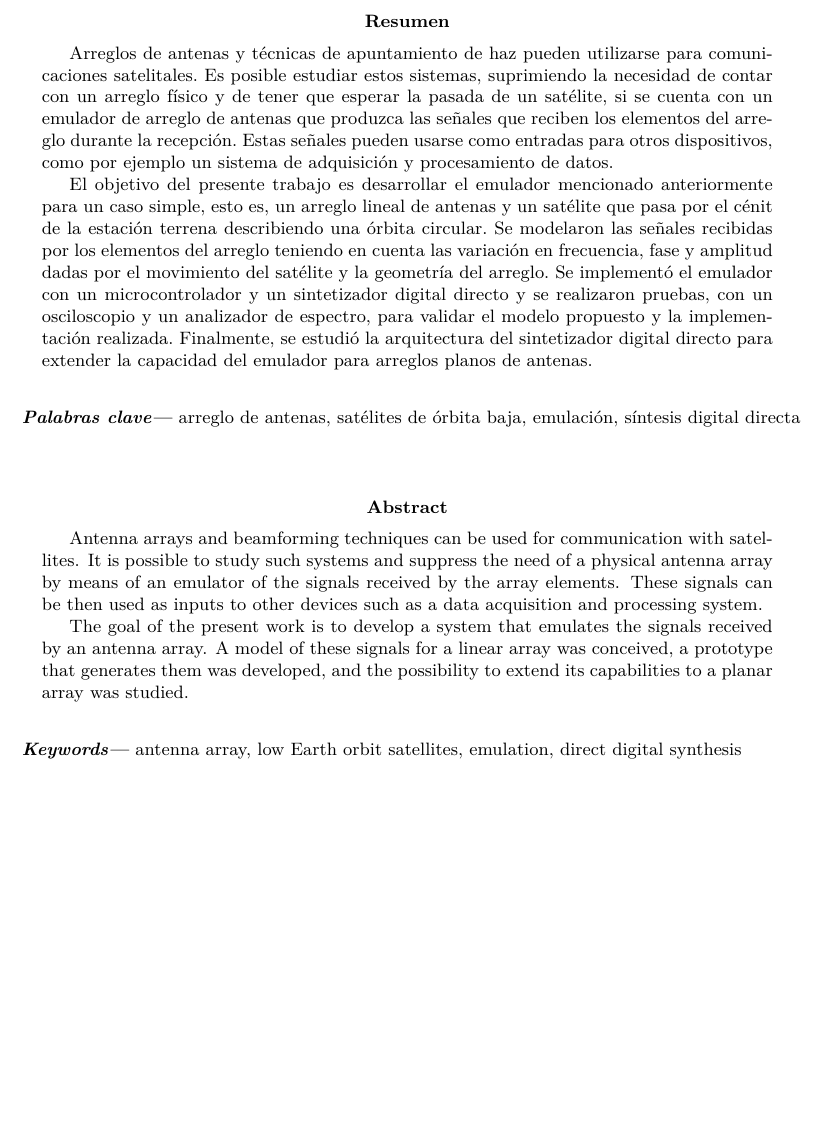
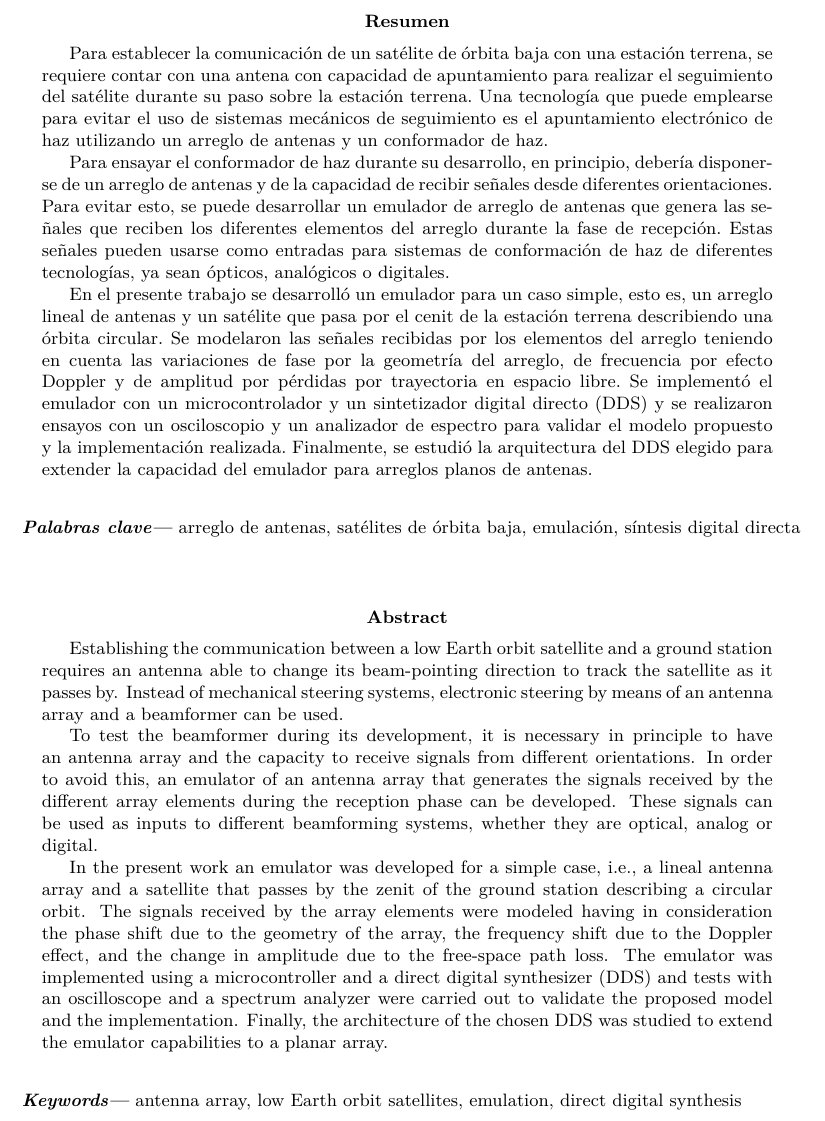
Before and after one commit to facundoarce/informe-emulador-arreglo-antenas, a LaTeX paper (main.tex, which reads sections/abstract.tex, sections/resumen.tex): part of page 2 of 23, cut so that both start at the same text, the shorter picture padded with empty space. Compiled offline with pdfLaTeX.

Commit message:
Segunda corrección del resumen/abstract

```diff
--- a/sections/abstract.tex
+++ b/sections/abstract.tex
@@ -2,11 +2,16 @@
 
 \begin{document}
 
-Antenna arrays and beamforming techniques can be used for communication with satellites.
-It is possible to study such systems and suppress the need of a physical antenna array by means of an emulator of the signals received by the array elements.
-These signals can be then used as inputs to other devices such as a data acquisition and processing system.
+Establishing the communication between a low Earth orbit satellite and a ground station requires an antenna able to change its beam-pointing direction to track the satellite as it passes by.
+Instead of mechanical steering systems, electronic steering by means of an antenna array and a beamformer can be used.
 
-The goal of the present work is to develop a system that emulates the signals received by an antenna array.
-A model of these signals for a linear array was conceived, a prototype that generates them was developed, and the possibility to extend its capabilities to a planar array was studied.
+To test the beamformer during its development, it is necessary in principle to have an antenna array and the capacity to receive signals from different orientations.
+In order to avoid this, an emulator of an antenna array that generates the signals received by the different array elements during the reception phase can be developed.
+These signals can be used as inputs to different beamforming systems, whether they are optical, analog or digital.
+
+In the present work an emulator was developed for a simple case, i.e., a lineal antenna array and a satellite that passes by the zenit of the ground station describing a circular orbit.
+The signals received by the array elements were modeled having in consideration the phase shift due to the geometry of the array, the frequency shift due to the Doppler effect, and the change in amplitude due to the free-space path loss.
+The emulator was implemented using a microcontroller and a direct digital synthesizer (DDS) and tests with an oscilloscope and a spectrum analyzer were carried out to validate the proposed model and the implementation.
+Finally, the architecture of the chosen DDS was studied to extend the emulator capabilities to a planar array.
 
 \end{document}
--- a/sections/resumen.tex
+++ b/sections/resumen.tex
@@ -1,14 +1,20 @@
-\documentclass[class=article, crop=false]{standalone}
+% \documentclass[class=article, crop=false]{standalone}
+
+\documentclass{article}
+\newenvironment{standalone}{\begin{preview}}{\end{preview}}
+\usepackage{../includes}
 
 \begin{document}
 
-Arreglos de antenas y técnicas de apuntamiento de haz pueden utilizarse para comunicaciones satelitales.
-Es posible estudiar estos sistemas, suprimiendo la necesidad de contar con un arreglo físico y de tener que esperar la pasada de un satélite, si se cuenta con un emulador de arreglo de antenas que produzca las señales que reciben los elementos del arreglo durante la recepción.
-Estas señales pueden usarse como entradas para otros dispositivos, como por ejemplo un sistema de adquisición y procesamiento de datos.
+Para establecer la comunicación de un satélite de órbita baja con una estación terrena, se requiere contar con una antena con capacidad de apuntamiento para realizar el seguimiento del satélite durante su paso sobre la estación terrena. Una tecnología que puede emplearse para evitar el uso de sistemas mecánicos de seguimiento es el apuntamiento electrónico de haz utilizando un arreglo de antenas y un conformador de haz.
 
-El objetivo del presente trabajo es desarrollar el emulador mencionado anteriormente para un caso simple, esto es, un arreglo lineal de antenas y un satélite que pasa por el cénit de la estación terrena describiendo una órbita circular.
-Se modelaron las señales recibidas por los elementos del arreglo teniendo en cuenta las variación en frecuencia, fase y amplitud dadas por el movimiento del satélite y la geometría del arreglo.
-Se implementó el emulador con un microcontrolador y un sintetizador digital directo y se realizaron pruebas, con un osciloscopio y un analizador de espectro, para validar el modelo propuesto y la implementación realizada.
-Finalmente, se estudió la arquitectura del sintetizador digital directo para extender la capacidad del emulador para arreglos planos de antenas.
+Para ensayar el conformador de haz durante su desarrollo, en principio, debería disponerse de un arreglo de antenas y de la capacidad de recibir señales desde diferentes orientaciones.
+Para evitar esto, se puede desarrollar un emulador de arreglo de antenas que genera las señales que reciben los diferentes elementos del arreglo durante la fase de recepción.
+Estas señales pueden usarse como entradas para sistemas de conformación de haz de diferentes tecnologías, ya sean ópticos, analógicos o digitales.
+
+En el presente trabajo se desarrolló un emulador para un caso simple, esto es, un arreglo lineal de antenas y un satélite que pasa por el cenit de la estación terrena describiendo una órbita circular.
+Se modelaron las señales recibidas por los elementos del arreglo teniendo en cuenta las variaciones de fase por la geometría del arreglo, de frecuencia por efecto Doppler y de amplitud por pérdidas por trayectoria en espacio libre.
+Se implementó el emulador con un microcontrolador y un sintetizador digital directo (DDS) y se realizaron ensayos con un osciloscopio y un analizador de espectro para validar el modelo propuesto y la implementación realizada.
+Finalmente, se estudió la arquitectura del DDS elegido para extender la capacidad del emulador para arreglos planos de antenas.
 
 \end{document}
```
Also changed, not shown: sections/out/abstract.pdf, sections/out/resumen.pdf.
